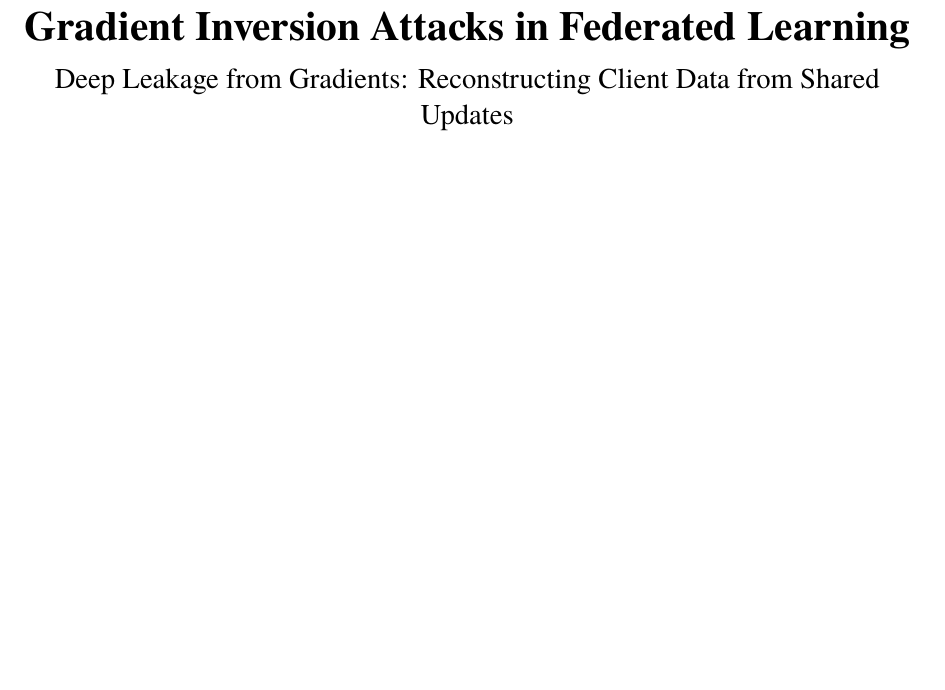
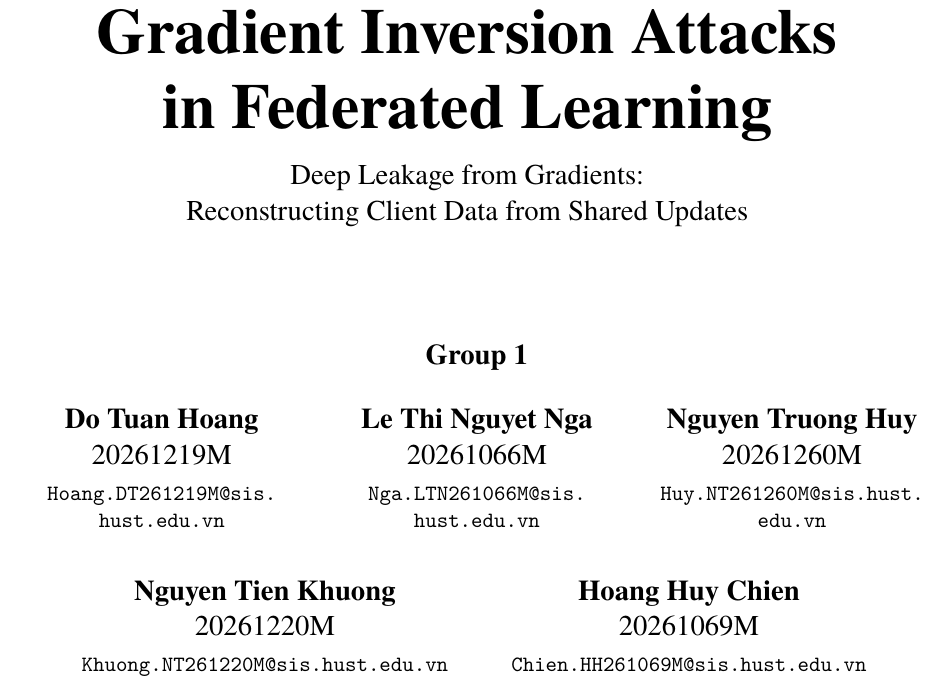
Before and after one commit to huynt119/Trustworthy_AI_Project, a LaTeX document (final-report/main.tex): part of page 1 of 20, cut so that both start at the same text, the shorter picture padded with empty space. Compiled offline with XeLaTeX.

Commit message:
Add team member info and restyle the report cover page
- Fill in Group 1's five members (name, student ID, email) in a 3+2
  column layout, using fixed p{} column widths instead of resizebox so
  long emails wrap via \url{} rather than shrinking the whole block.
- Enlarge the title and force its line breaks at phrase boundaries
  ("Gradient Inversion Attacks" / "in Federated Learning", and likewise
  for the subtitle) instead of relying on automatic wrapping.
- Add a "Group 1" label and more vertical space before the member block.
- hidelinks in hyperref so \url{} emails don't get a colored box.

```diff
--- a/final-report/main.tex
+++ b/final-report/main.tex
@@ -18,10 +19,31 @@
 \usepackage{caption}
 \usepackage{booktabs}
 \usepackage{multirow}
+\usepackage{array}
 
-\title{\textbf{Gradient Inversion Attacks in Federated Learning}\\[6pt]
-\large Deep Leakage from Gradients: Reconstructing Client Data from Shared Updates}
-\author{}
+\title{\fontsize{32}{38}\selectfont\textbf{Gradient Inversion Attacks\\ in Federated Learning}\\[10pt]
+\large Deep Leakage from Gradients:\\ Reconstructing Client Data from Shared Updates}
+% Fill in each member's name, student ID, and email below (5 members, laid
+% out as a row of 3 then a row of 2). Each column is a fixed fraction of
+% \textwidth (not resized to fit), and emails use \url{} so a long address
+% wraps onto a second line instead of shrinking the whole block; to
+% add/remove a member, duplicate/delete a column (and adjust the p{}
+% widths so each row's columns plus gaps stay under \textwidth).
+\author{%
+\mbox{}\\[10\baselineskip]
+\large\textbf{Group 1}\\[1em]
+\begin{tabular}{@{}>{\centering\arraybackslash}p{0.3\textwidth}@{\hspace{1.5em}}>{\centering\arraybackslash}p{0.3\textwidth}@{\hspace{1.5em}}>{\centering\arraybackslash}p{0.3\textwidth}@{}}
+\textbf{Do Tuan Hoang} & \textbf{Le Thi Nguyet Nga} & \textbf{Nguyen Truong Huy} \\
+20261219M & 20261066M & 20261260M \\
+\small\url{Hoang.DT261219M@sis.hust.edu.vn} & \small\url{Nga.LTN261066M@sis.hust.edu.vn} & \small\url{Huy.NT261260M@sis.hust.edu.vn} \\
+\end{tabular}
+\\[3em]
+\begin{tabular}{@{}>{\centering\arraybackslash}p{0.42\textwidth}@{\hspace{1.5em}}>{\centering\arraybackslash}p{0.42\textwidth}@{}}
+\textbf{Nguyen Tien Khuong} & \textbf{Hoang Huy Chien} \\
+20261220M & 20261069M \\
+\small\url{Khuong.NT261220M@sis.hust.edu.vn} & \small\url{Chien.HH261069M@sis.hust.edu.vn} \\
+\end{tabular}
+}
 \date{}
 
 \begin{document}
```
Also changed, not shown: final-report/main.tex (1 more changed lines).
